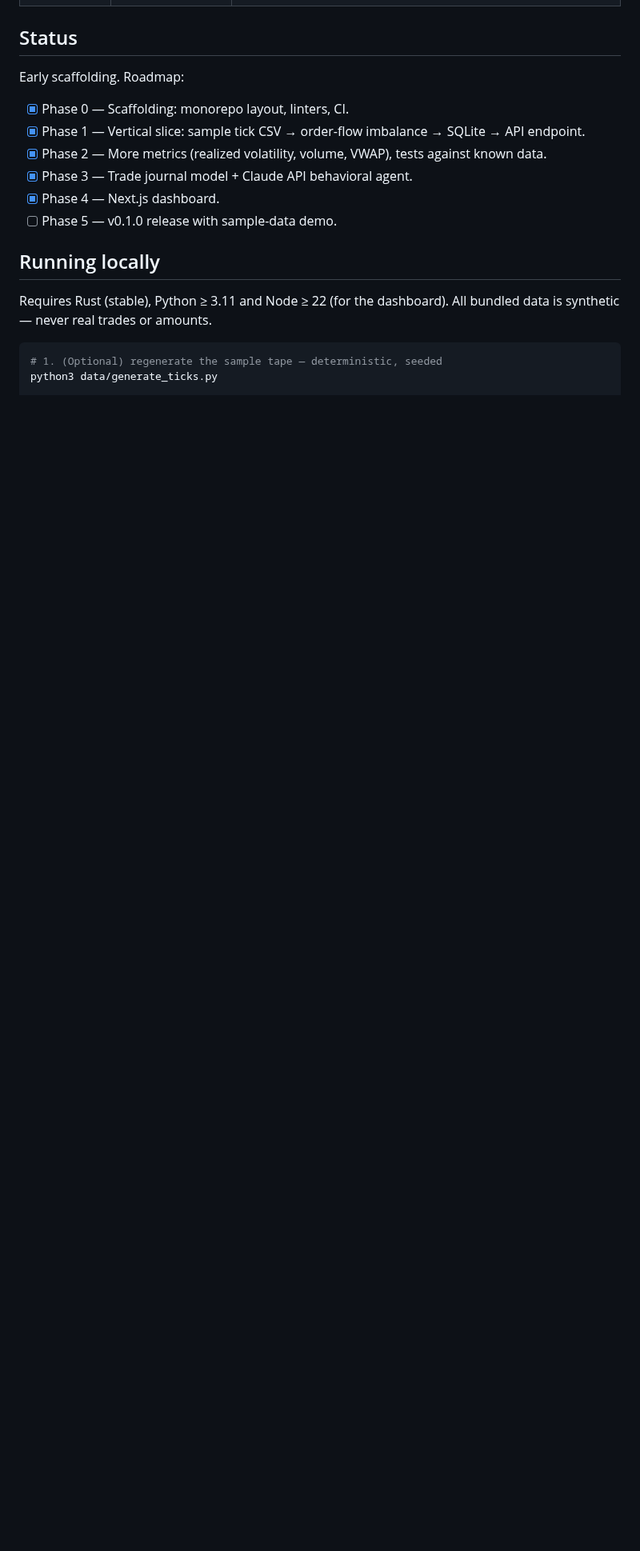
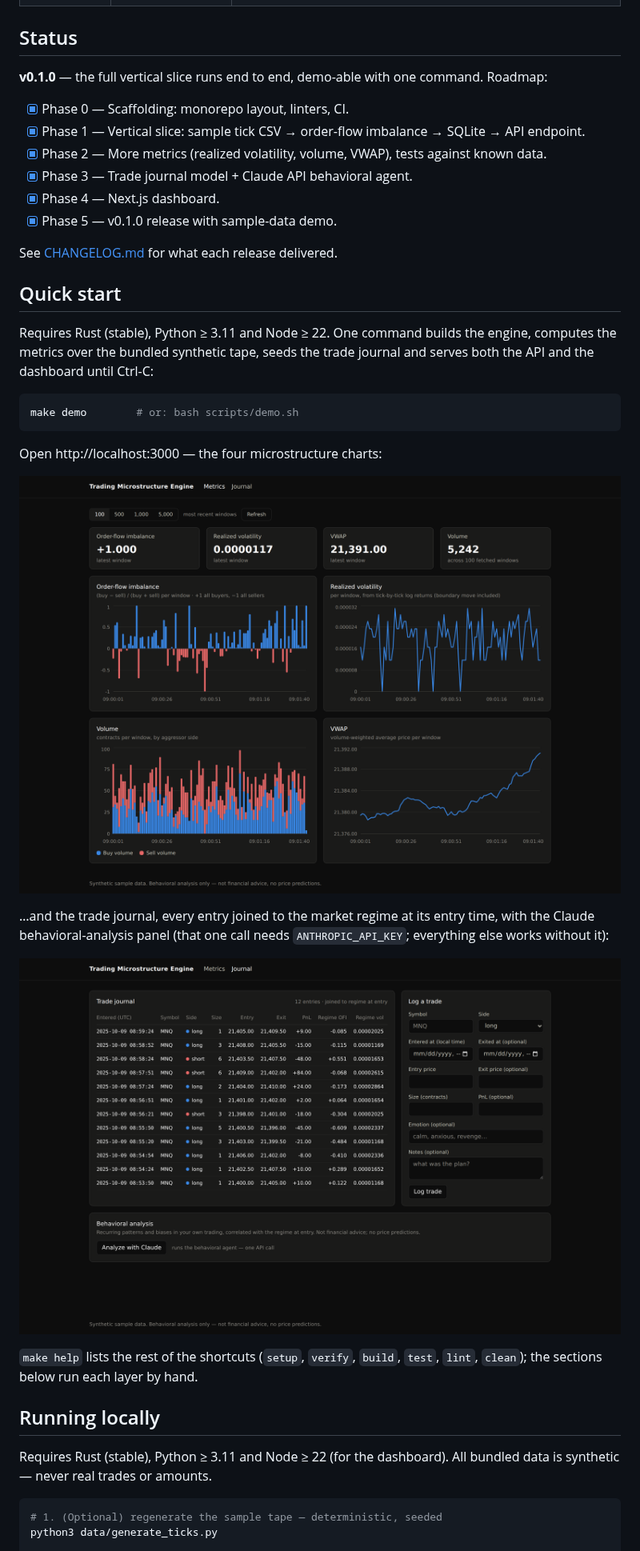
Before and after one commit to 1816x/Trading-Microstructure-Engine, a Markdown page: README.md, the part around one of its changes. Shown at 80% size. GitHub-like rendering; pictures changed too: docs/images/dashboard-journal.png (added), docs/images/dashboard-metrics.png (added); blank space fills up the shorter version.

````diff
--- a/README.md
+++ b/README.md
@@ -31,14 +31,40 @@ data-feed → [Rust: microstructure engine] → metrics (order-flow imbalance, r
 
 ## Status
 
-Early scaffolding. Roadmap:
+**v0.1.0** — the full vertical slice runs end to end, demo-able with one command.
+Roadmap:
 
 - [x] Phase 0 — Scaffolding: monorepo layout, linters, CI.
 - [x] Phase 1 — Vertical slice: sample tick CSV → order-flow imbalance → SQLite → API endpoint.
 - [x] Phase 2 — More metrics (realized volatility, volume, VWAP), tests against known data.
 - [x] Phase 3 — Trade journal model + Claude API behavioral agent.
 - [x] Phase 4 — Next.js dashboard.
-- [ ] Phase 5 — v0.1.0 release with sample-data demo.
+- [x] Phase 5 — v0.1.0 release with sample-data demo.
+
+See [CHANGELOG.md](CHANGELOG.md) for what each release delivered.
+
+## Quick start
+
+Requires Rust (stable), Python ≥ 3.11 and Node ≥ 22. One command builds the engine,
+computes the metrics over the bundled synthetic tape, seeds the trade journal and
+serves both the API and the dashboard until Ctrl-C:
+
+```bash
+make demo        # or: bash scripts/demo.sh
+```
+
+Open http://localhost:3000 — the four microstructure charts:
+
+![Metrics view: order-flow imbalance, realized volatility, volume and VWAP charts over the sample tape](docs/images/dashboard-metrics.png)
+
+…and the trade journal, every entry joined to the market regime at its entry time,
+with the Claude behavioral-analysis panel (that one call needs `ANTHROPIC_API_KEY`;
+everything else works without it):
+
+![Journal view: trades joined to their regime, the log-a-trade form and the behavioral-analysis panel](docs/images/dashboard-journal.png)
+
+`make help` lists the rest of the shortcuts (`setup`, `verify`, `build`, `test`,
+`lint`, `clean`); the sections below run each layer by hand.
 
 ## Running locally
 
````
Also changed, not shown: other parts of README.md (+22 -2 lines), CHANGELOG.md (added, +49 -0 lines).
